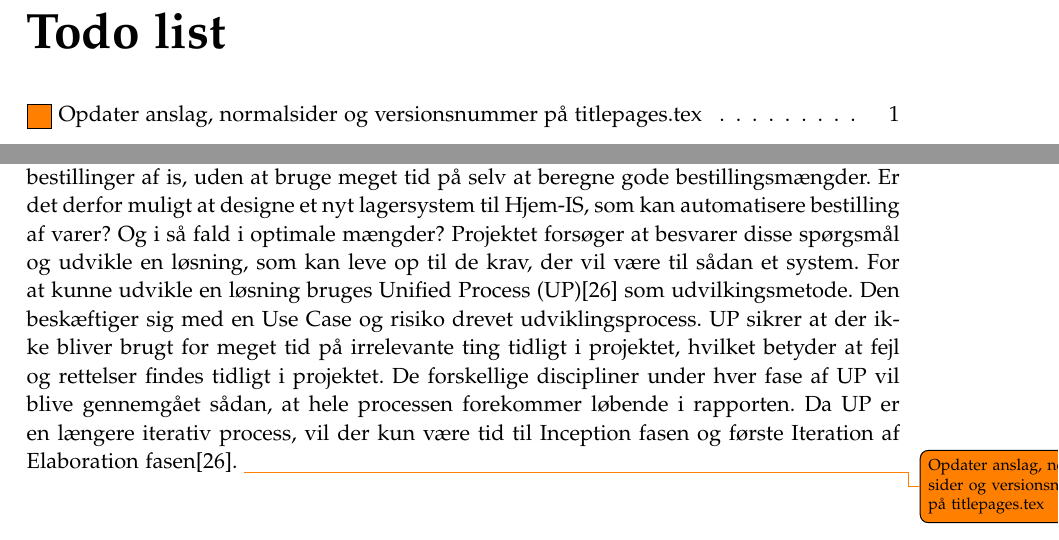
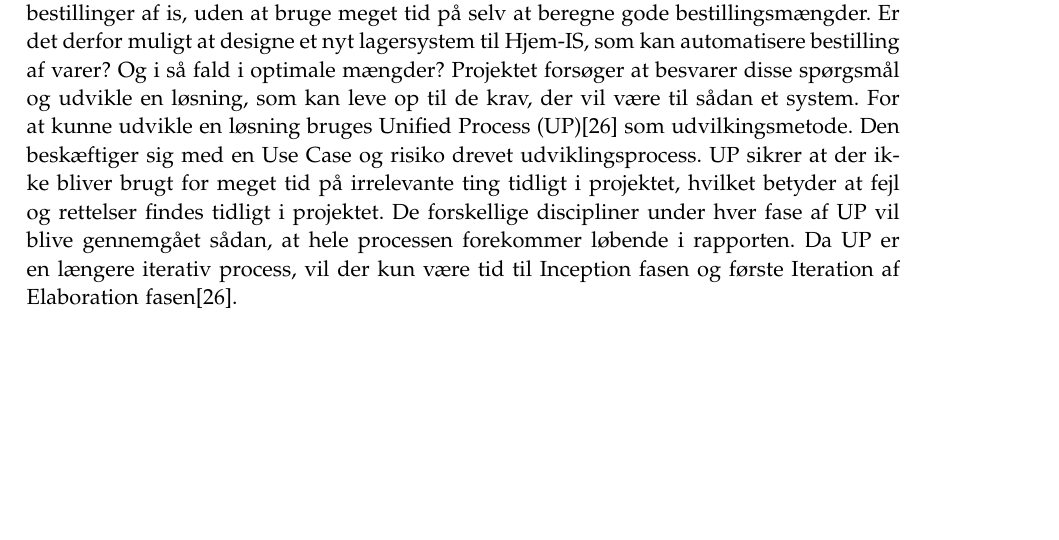
Before and after one commit to luccaflower/UCN-SemesterProject-Spring2020, a LaTeX thesis (master.tex, which reads sections/introduction/introduction.tex): two parts of pages 5 and 9 of 67 before the commit and part of page 7 of 65 after it, the two joined at a grey line, cut at the place of the change, the shorter picture padded with empty space. Compiled offline with pdfLaTeX.

Commit message:
todos deleted

```diff
--- a/sections/introduction/introduction.tex
+++ b/sections/introduction/introduction.tex
@@ -3,4 +3,3 @@ På is-markedet er der konkurrence, og det kan blandt andet mærkes hos Hjem-IS.
 Hos Hjem-IS kunne flere opgaver automatiseres, og det blev valgt at udvikle et automatisk lagerstyringssystem. For at kunne udvikle sådan et system ville det kræve en database med samtidighed, og et program som kan håndtere data i databasen, og opereres med en brugergrænseflade.
 Det skulle så være muligt at lave optimale bestillinger af is, uden at bruge meget tid på selv at beregne gode bestillingsmængder. Er det derfor muligt at designe et nyt lagersystem til Hjem-IS, som kan automatisere bestilling af varer? Og i så fald i optimale mængder?
 Projektet forsøger at besvarer disse spørgsmål og udvikle en løsning, som kan leve op til de krav, der vil være til sådan et system. For at kunne udvikle en løsning bruges Unified Process (UP)\cite{UnifiedProcess} som udvilkingsmetode. Den beskæftiger sig med en Use Case og risiko drevet udviklingsprocess. UP sikrer at der ikke bliver brugt for meget tid på irrelevante ting tidligt i projektet, hvilket betyder at fejl og rettelser findes tidligt i projektet. De forskellige discipliner under hver fase af UP vil blive gennemgået sådan, at hele processen forekommer løbende i rapporten. Da UP er en længere iterativ process, vil der kun være tid til Inception fasen og første Iteration af Elaboration fasen\cite{UnifiedProcess}.
-\todo{Opdater anslag, normalsider og versionsnummer på titlepages.tex}
```
Also changed, not shown: master.tex (+0 -1 lines).
